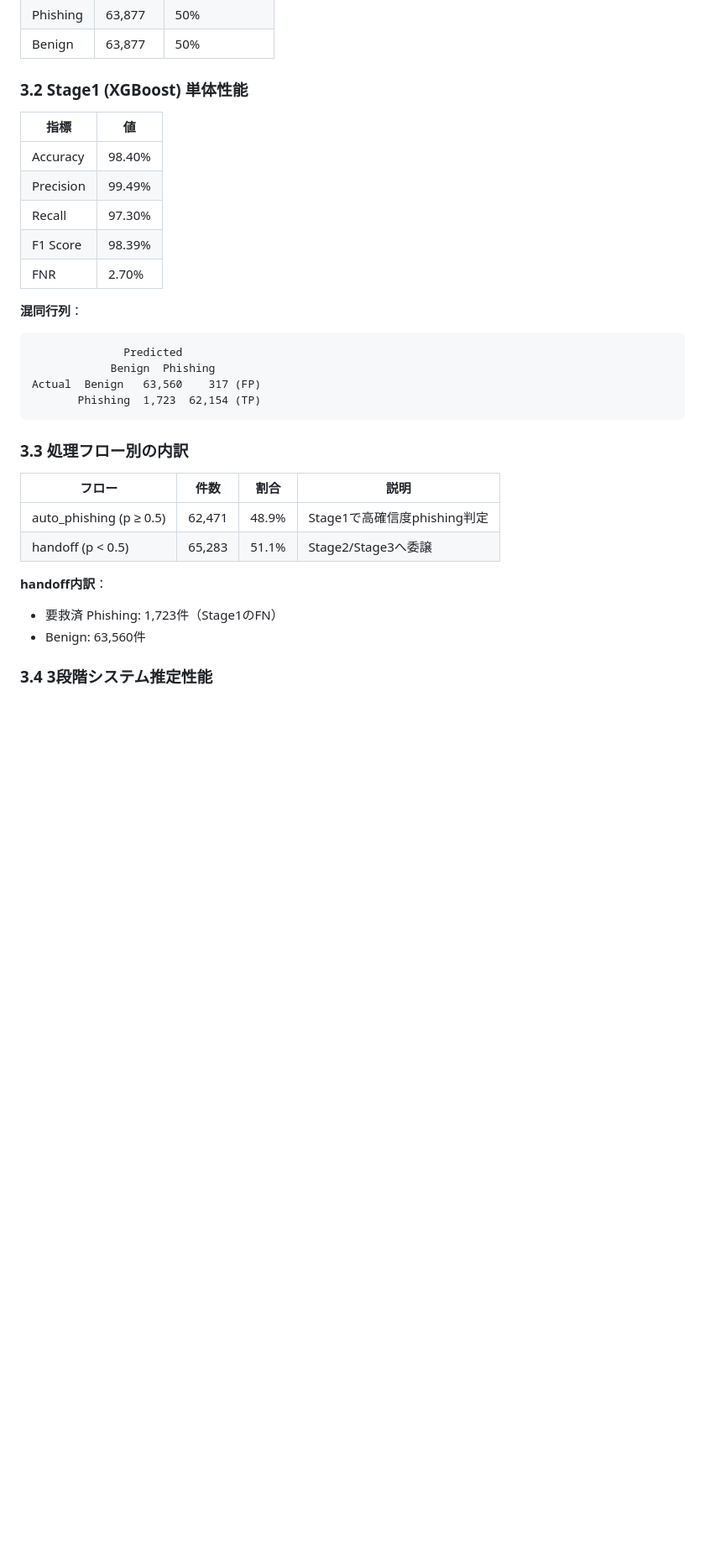
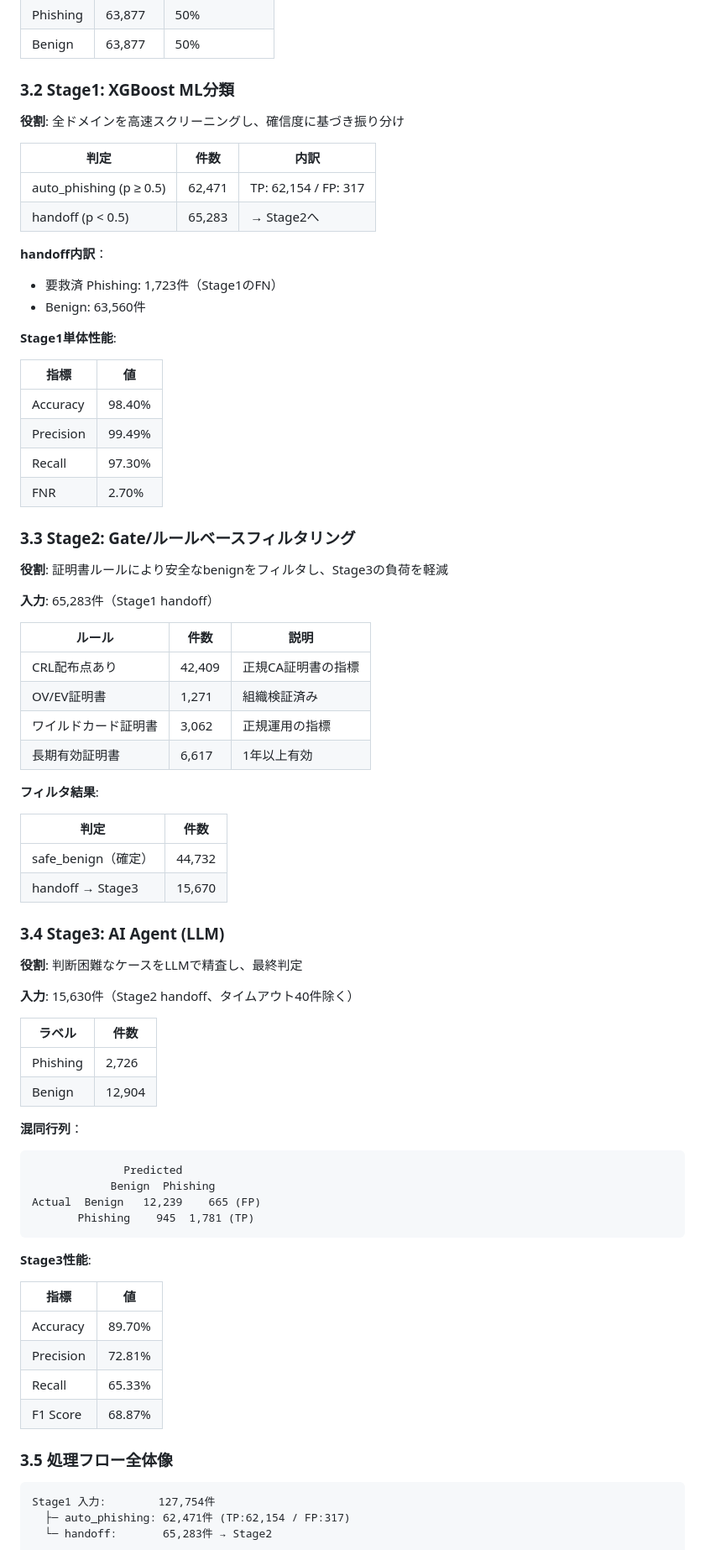
Before and after one commit to iasomura/nextstep2026, a Markdown page: docs/reports/202602_progress_report_draft.md, the part around one of its changes. Shown at 84% size. Rendered like a GitHub page; blank space fills up the shorter version.

Commit message:
Update progress report with Stage1/Stage2/Stage3 breakdown
Section 3 now shows performance for each stage:
- Stage1: XGBoost (auto_phishing 62,471 / handoff 65,283)
- Stage2: Gate/Rules (safe_benign 44,732 / handoff 15,670)
- Stage3: AI Agent (Accuracy 89.70%, F1 68.87%)
- Overall flow diagram showing data reduction at each stage

Co-Authored-By: Claude Opus 4.5 <noreply@anthropic.com>

````diff
--- a/docs/reports/202602_progress_report_draft.md
+++ b/docs/reports/202602_progress_report_draft.md
@@ -87,34 +87,80 @@
 | Phishing | 63,877 | 50% |
 | Benign | 63,877 | 50% |
 
-### 3.2 Stage1 (XGBoost) 単体性能
+### 3.2 Stage1: XGBoost ML分類
+
+**役割**: 全ドメインを高速スクリーニングし、確信度に基づき振り分け
+
+| 判定 | 件数 | 内訳 |
+|------|------|------|
+| auto_phishing (p ≥ 0.5) | 62,471 | TP: 62,154 / FP: 317 |
+| handoff (p < 0.5) | 65,283 | → Stage2へ |
+
+**handoff内訳**：
+- 要救済 Phishing: 1,723件（Stage1のFN）
+- Benign: 63,560件
+
+**Stage1単体性能**:
 
 | 指標 | 値 |
 |------|-----|
 | Accuracy | 98.40% |
 | Precision | 99.49% |
 | Recall | 97.30% |
-| F1 Score | 98.39% |
 | FNR | 2.70% |
+
+### 3.3 Stage2: Gate/ルールベースフィルタリング
+
+**役割**: 証明書ルールにより安全なbenignをフィルタし、Stage3の負荷を軽減
+
+**入力**: 65,283件（Stage1 handoff）
+
+| ルール | 件数 | 説明 |
+|-------|------|------|
+| CRL配布点あり | 42,409 | 正規CA証明書の指標 |
+| OV/EV証明書 | 1,271 | 組織検証済み |
+| ワイルドカード証明書 | 3,062 | 正規運用の指標 |
+| 長期有効証明書 | 6,617 | 1年以上有効 |
+
+**フィルタ結果**:
+
+| 判定 | 件数 |
+|------|------|
+| safe_benign（確定） | 44,732 |
+| handoff → Stage3 | 15,670 |
+
+### 3.4 Stage3: AI Agent (LLM)
+
+**役割**: 判断困難なケースをLLMで精査し、最終判定
+
+**入力**: 15,630件（Stage2 handoff、タイムアウト40件除く）
+
+| ラベル | 件数 |
+|-------|------|
+| Phishing | 2,726 |
+| Benign | 12,904 |
 
 **混同行列**：
 ```
               Predicted
             Benign  Phishing
-Actual  Benign   63,560    317 (FP)
-       Phishing  1,723  62,154 (TP)
+Actual  Benign   12,239    665 (FP)
+       Phishing    945  1,781 (TP)
 ```
 
-### 3.3 処理フロー別の内訳
+**Stage3性能**:
 
-| フロー | 件数 | 割合 | 説明 |
-|-------|------|------|------|
-| auto_phishing (p ≥ 0.5) | 62,471 | 48.9% | Stage1で高確信度phishing判定 |
-| handoff (p < 0.5) | 65,283 | 51.1% | Stage2/Stage3へ委譲 |
+| 指標 | 値 |
+|------|-----|
+| Accuracy | 89.70% |
+| Precision | 72.81% |
+| Recall | 65.33% |
+| F1 Score | 68.87% |
 
-**handoff内訳**：
-- 要救済 Phishing: 1,723件（Stage1のFN）
-- Benign: 63,560件
+### 3.5 処理フロー全体像
 
-### 3.4 3段階システム推定性能
+```
+Stage1 入力:        127,754件
+  ├─ auto_phishing: 62,471件 (TP:62,154 / FP:317)
+  └─ handoff:       65,283件 → Stage2
 
````
Also changed, not shown: other parts of docs/reports/202602_progress_report_draft.md (+14 -14 lines).
